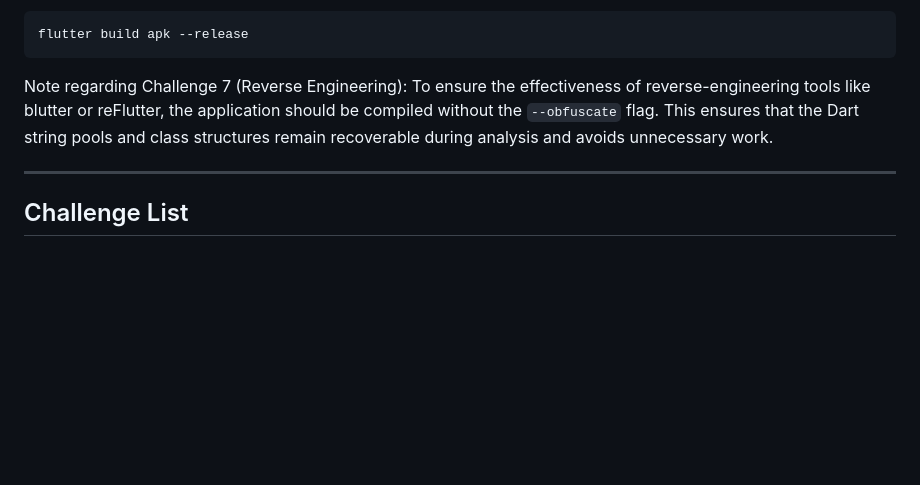
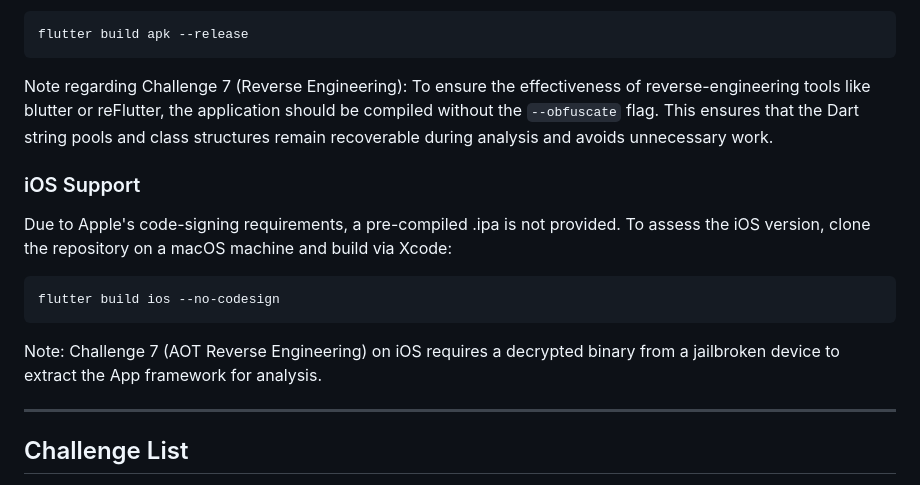
Before and after one commit to Schmiemandev/dvfa, a Markdown page: README.md, the part around the change. Drawn GitHub-style; blank space fills up the shorter version.

Commit message:
Update README with iOS build instructions

````diff
--- a/README.md
+++ b/README.md
@@ -21,6 +21,15 @@ flutter build apk --release
 ```
 
 Note regarding Challenge 7 (Reverse Engineering): To ensure the effectiveness of reverse-engineering tools like blutter or reFlutter, the application should be compiled without the `--obfuscate` flag. This ensures that the Dart string pools and class structures remain recoverable during analysis and avoids unnecessary work.
+
+### iOS Support
+Due to Apple's code-signing requirements, a pre-compiled .ipa is not provided. To assess the iOS version, clone the repository on a macOS machine and build via Xcode:
+
+```bash
+flutter build ios --no-codesign
+```
+
+Note: Challenge 7 (AOT Reverse Engineering) on iOS requires a decrypted binary from a jailbroken device to extract the App framework for analysis.
 
 ---
 
````
